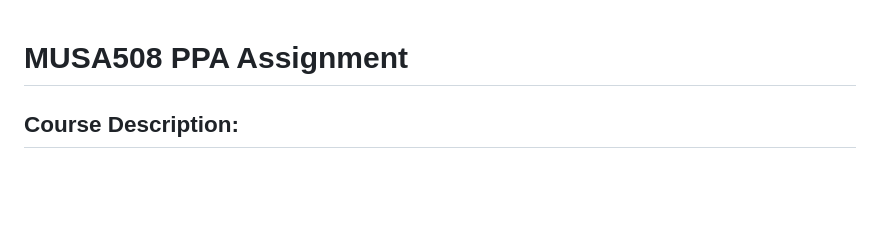
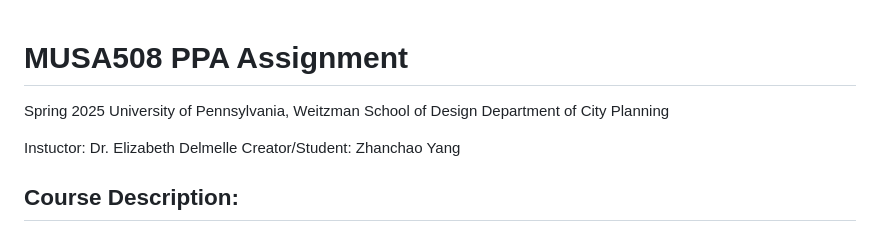
Before and after one commit to MUSA-Zhanchao/PPA_assignment, a Markdown page: README.md, the part around the change. Rendered like a GitHub page; blank space fills up the shorter version.

```diff
--- a/README.md
+++ b/README.md
@@ -1,4 +1,10 @@
 # MUSA508 PPA Assignment
+Spring 2025 </br>
+University of Pennsylvania, Weitzman School of Design </br>
+Department of City Planning
+
+Instuctor: Dr. Elizabeth Delmelle </br>
+Creator/Student: Zhanchao Yang
 
 ## Course Description:
 
```
